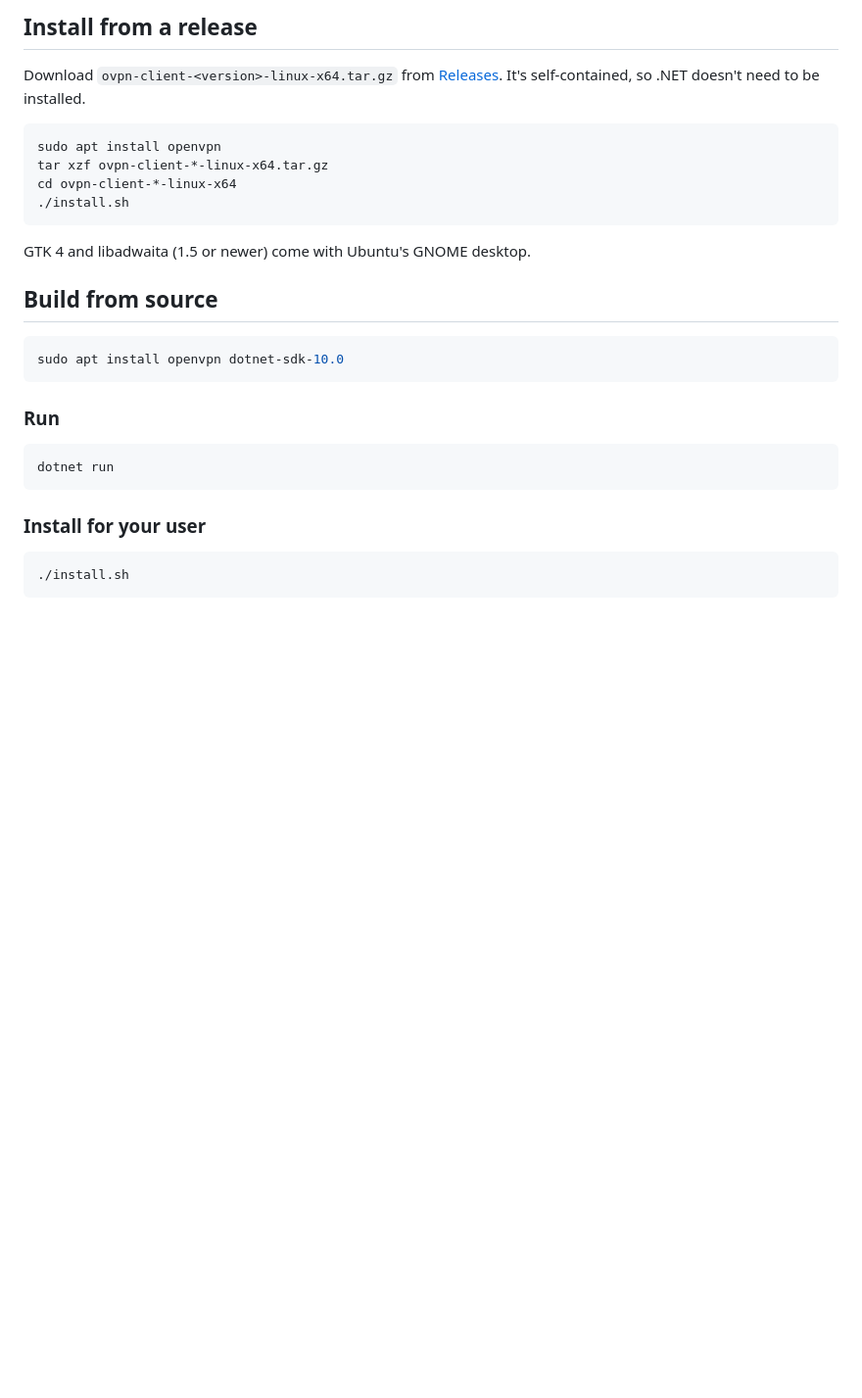
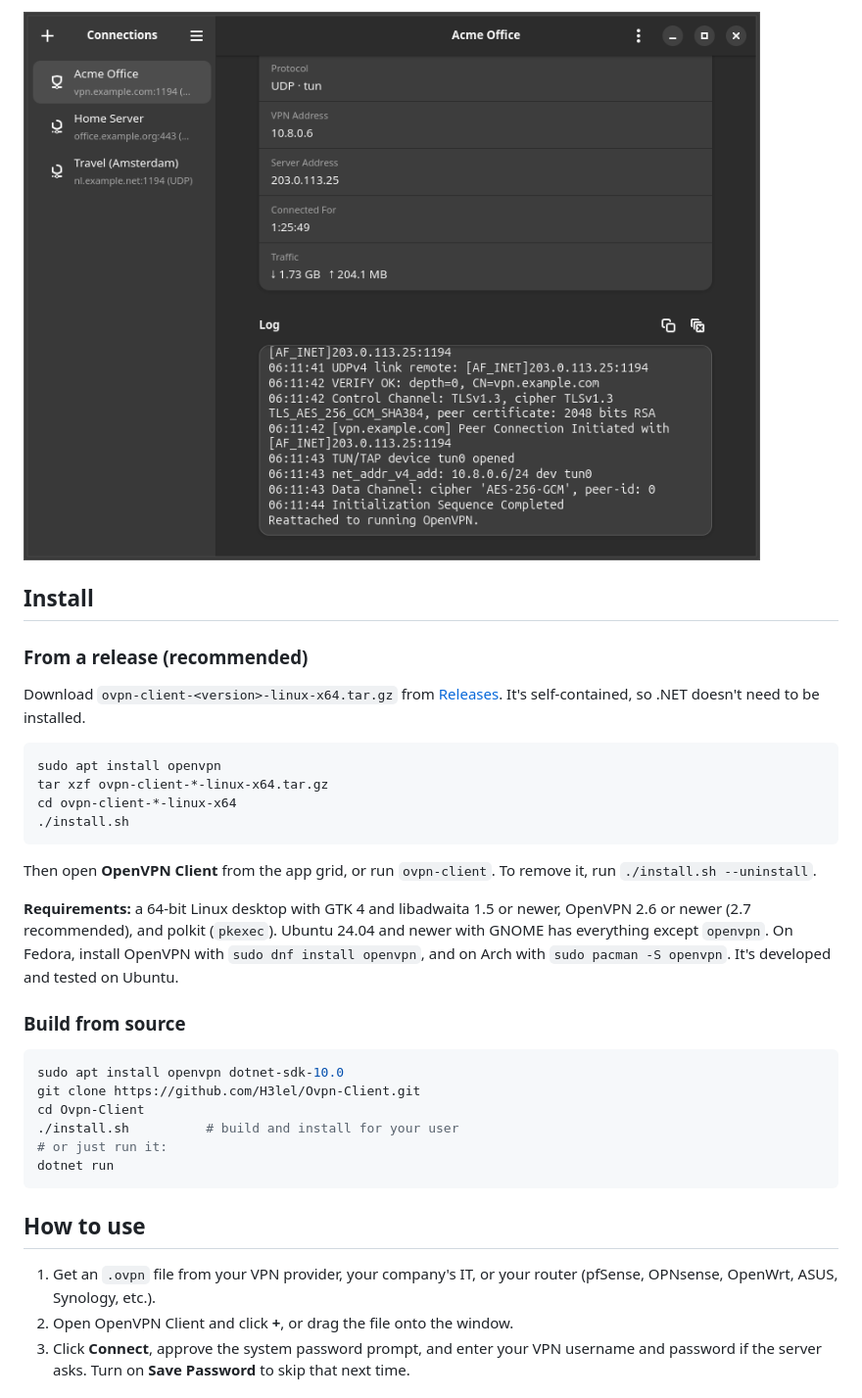
Before and after one commit to H3lel/ovpn-Client, a Markdown page: README.md, the part around one of its changes. Shown at 98% size. Drawn GitHub-style; pictures changed too: docs/screenshots/details-log-dark.png (added); blank space fills up the shorter version.

````diff
--- a/README.md
+++ b/README.md
@@ -17,7 +27,11 @@ A native GNOME app for connecting to VPNs with OpenVPN config files (`.ovpn`). I
 
-## Install from a release
+![OpenVPN Client in dark mode showing traffic counters, connection time and the live OpenVPN log](docs/screenshots/details-log-dark.png)
 
-Download `ovpn-client-<version>-linux-x64.tar.gz` from [Releases](https://github.com/H3lel/Ovpn-Client/releases). It's self-contained, so .NET doesn't need to be installed.
+## Install
+
+### From a release (recommended)
+
+Download `ovpn-client-<version>-linux-x64.tar.gz` from [Releases](https://github.com/H3lel/Ovpn-Client/releases/latest). It's self-contained, so .NET doesn't need to be installed.
 
 ```bash
 sudo apt install openvpn
@@ -26,23 +40,24 @@ cd ovpn-client-*-linux-x64
 ./install.sh
 ```
 
-GTK 4 and libadwaita (1.5 or newer) come with Ubuntu's GNOME desktop.
+Then open **OpenVPN Client** from the app grid, or run `ovpn-client`. To remove it, run `./install.sh --uninstall`.
 
-## Build from source
+**Requirements:** a 64-bit Linux desktop with GTK 4 and libadwaita 1.5 or newer, OpenVPN 2.6 or newer (2.7 recommended), and polkit (`pkexec`). Ubuntu 24.04 and newer with GNOME has everything except `openvpn`. On Fedora, install OpenVPN with `sudo dnf install openvpn`, and on Arch with `sudo pacman -S openvpn`. It's developed and tested on Ubuntu.
+
+### Build from source
 
 ```bash
 sudo apt install openvpn dotnet-sdk-10.0
-```
-
-### Run
-
-```bash
+git clone https://github.com/H3lel/Ovpn-Client.git
+cd Ovpn-Client
+./install.sh          # build and install for your user
+# or just run it:
 dotnet run
 ```
 
-### Install for your user
+## How to use
 
-```bash
-./install.sh
-```
+1. Get an `.ovpn` file from your VPN provider, your company's IT, or your router (pfSense, OPNsense, OpenWrt, ASUS, Synology, etc.).
+2. Open OpenVPN Client and click **+**, or drag the file onto the window.
+3. Click **Connect**, approve the system password prompt, and enter your VPN username and password if the server asks. Turn on **Save Password** to skip that next time.
 
````
Also changed, not shown: other parts of README.md (+54 -7 lines), docs/screenshots/connected-dark.png (added), docs/screenshots/connected-light.png (added), docs/social-preview.png (added), 3 other files.
